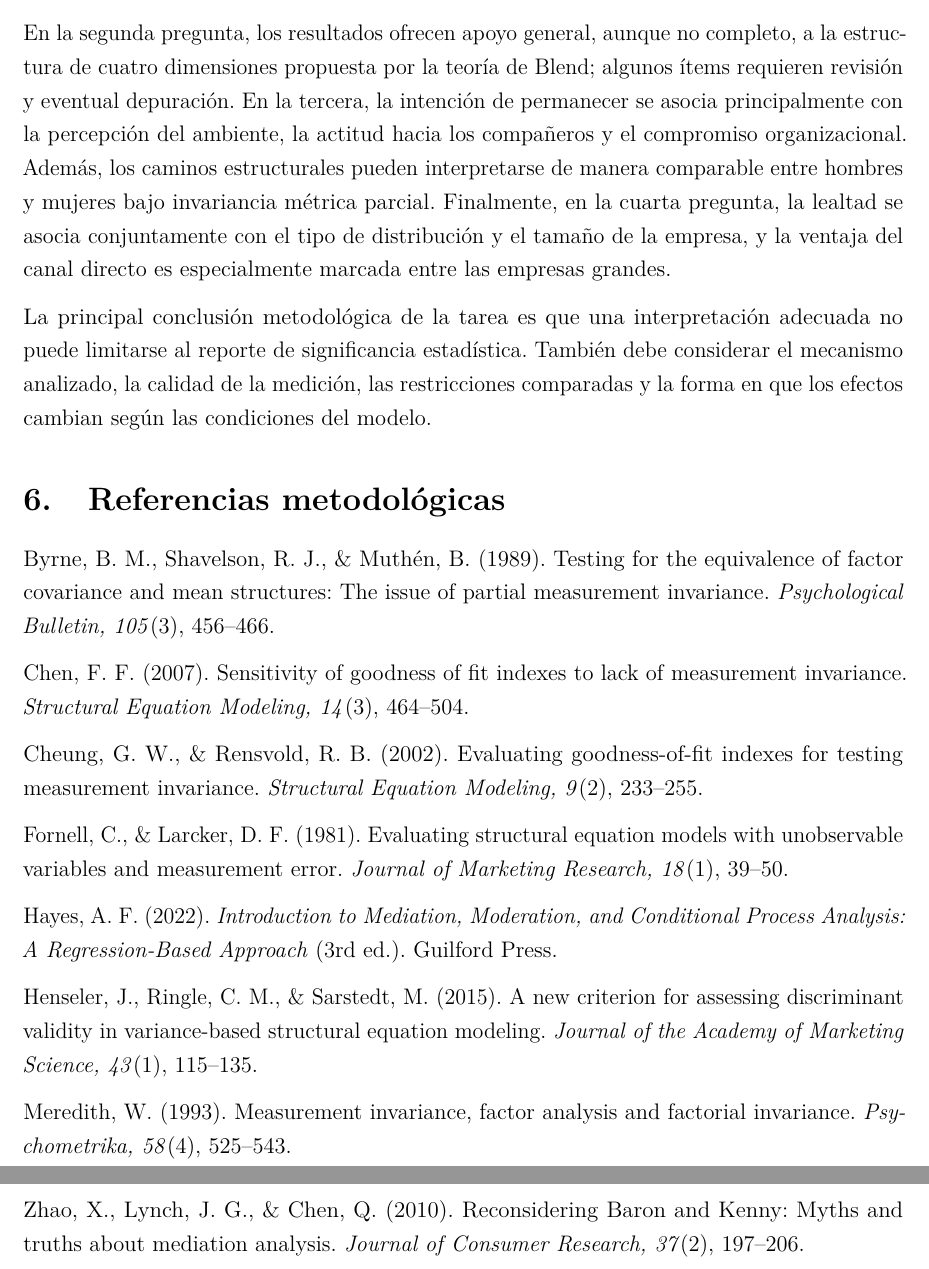
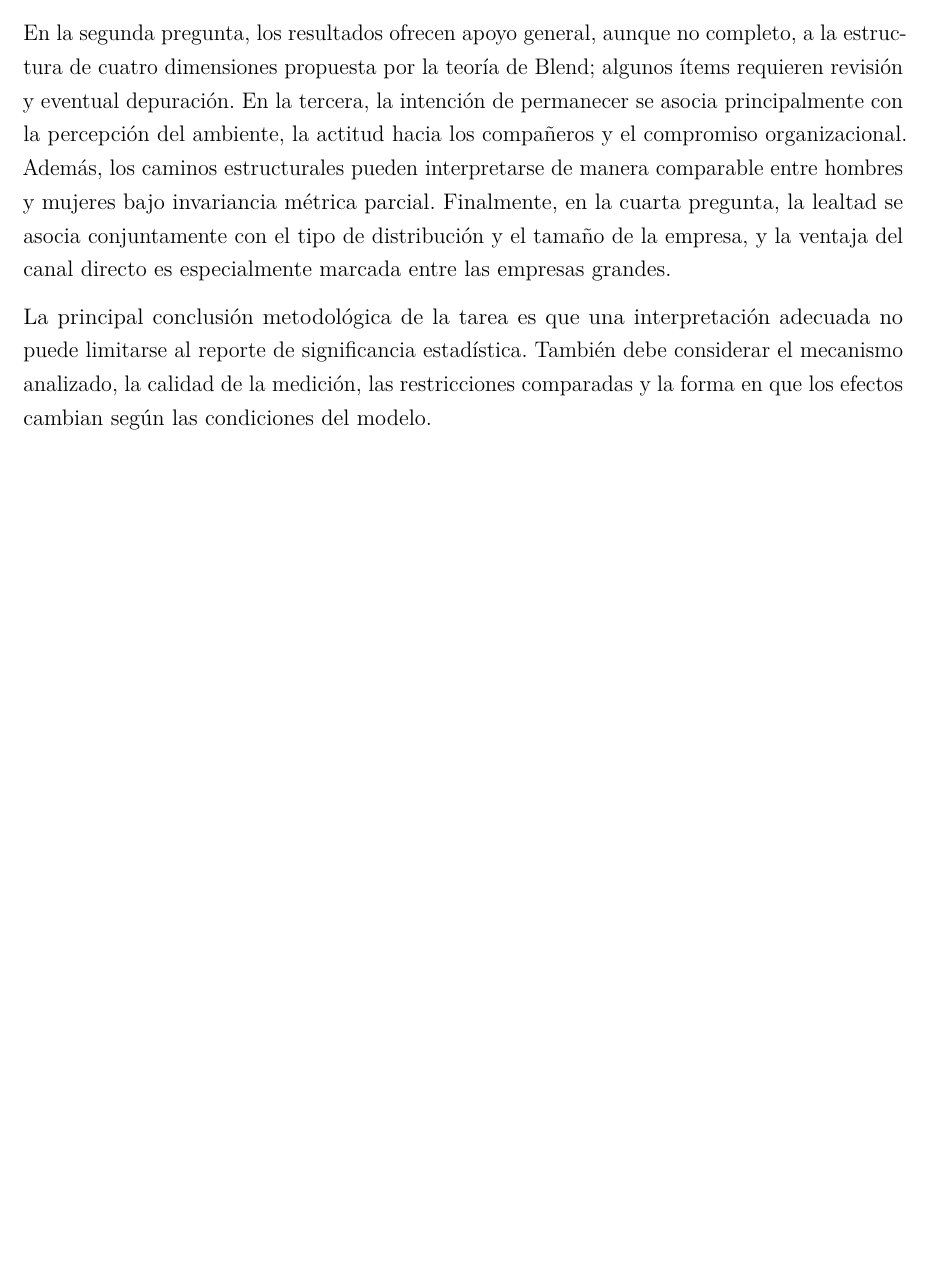
Before and after one commit to sebabecerra/Metodos-Cuantitativos-DEN, a LaTeX problem sheet (Tarea2/Tarea_2_Resuelta.tex): two parts of pages 39 and 40 of 77 before the commit and part of page 39 of 76 after it, the two joined at a grey line, cut so that both start at the same text, the shorter picture padded with empty space. Compiled offline with pdfLaTeX.

Commit message:
Quitar referencias metodologicas

```diff
--- a/Tarea2/Tarea_2_Resuelta.tex
+++ b/Tarea2/Tarea_2_Resuelta.tex
@@ -1342,25 +1342,6 @@ En la segunda pregunta, los resultados ofrecen apoyo general, aunque no completo
 La principal conclusión metodológica de la tarea es que una interpretación adecuada no puede limitarse al reporte de significancia estadística. También debe considerar el mecanismo analizado, la calidad de la medición, las restricciones comparadas y la forma en que los efectos cambian según las condiciones del modelo.
 
 
-\section{Referencias metodológicas}
-
-Byrne, B. M., Shavelson, R. J., \& Muthén, B. (1989). Testing for the equivalence of factor covariance and mean structures: The issue of partial measurement invariance. \textit{Psychological Bulletin, 105}(3), 456--466.
-
-Chen, F. F. (2007). Sensitivity of goodness of fit indexes to lack of measurement invariance. \textit{Structural Equation Modeling, 14}(3), 464--504.
-
-Cheung, G. W., \& Rensvold, R. B. (2002). Evaluating goodness-of-fit indexes for testing measurement invariance. \textit{Structural Equation Modeling, 9}(2), 233--255.
-
-Fornell, C., \& Larcker, D. F. (1981). Evaluating structural equation models with unobservable variables and measurement error. \textit{Journal of Marketing Research, 18}(1), 39--50.
-
-Hayes, A. F. (2022). \textit{Introduction to Mediation, Moderation, and Conditional Process Analysis: A Regression-Based Approach} (3rd ed.). Guilford Press.
-
-Henseler, J., Ringle, C. M., \& Sarstedt, M. (2015). A new criterion for assessing discriminant validity in variance-based structural equation modeling. \textit{Journal of the Academy of Marketing Science, 43}(1), 115--135.
-
-Meredith, W. (1993). Measurement invariance, factor analysis and factorial invariance. \textit{Psychometrika, 58}(4), 525--543.
-
-Zhao, X., Lynch, J. G., \& Chen, Q. (2010). Reconsidering Baron and Kenny: Myths and truths about mediation analysis. \textit{Journal of Consumer Research, 37}(2), 197--206.
-
-
 \newpage
 \section*{Anexo 1: Código y output pregunta 1}
 \addcontentsline{toc}{section}{Anexo 1: Código y output pregunta 1}
```
Also changed, not shown: Tarea2/Tarea_2_Resuelta.pdf.
